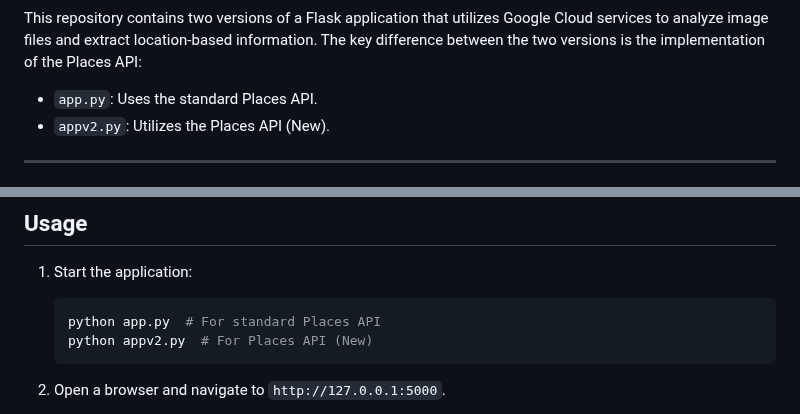
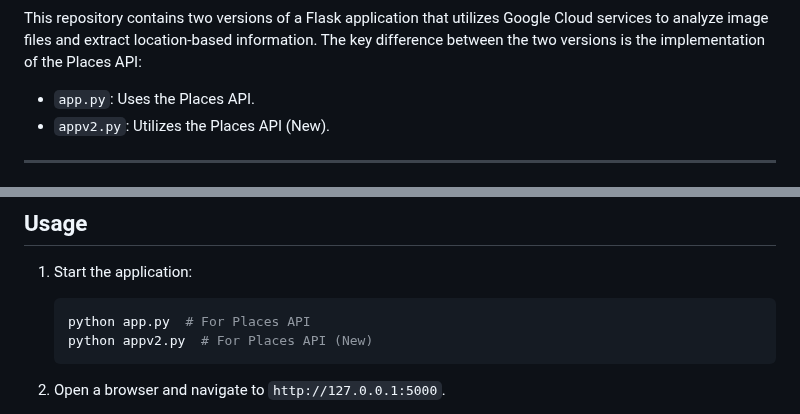
Before and after one commit to Turkalypse/konumify, a Markdown page: README-EN.md, 2 parts joined by grey strips. GitHub-like rendering.

````diff
--- a/README-EN.md
+++ b/README-EN.md
@@ -2,7 +2,7 @@
 
 This repository contains two versions of a Flask application that utilizes Google Cloud services to analyze image files and extract location-based information. The key difference between the two versions is the implementation of the Places API:
 
-- `app.py`: Uses the standard Places API.
+- `app.py`: Uses the Places API.
 - `appv2.py`: Utilizes the Places API (New).
 
 ---
@@ -83,7 +83,7 @@ The following libraries are required for this project:
 
 1. Start the application:
    ```bash
-   python app.py  # For standard Places API
+   python app.py  # For Places API
    python appv2.py  # For Places API (New)
    ```
 
````
